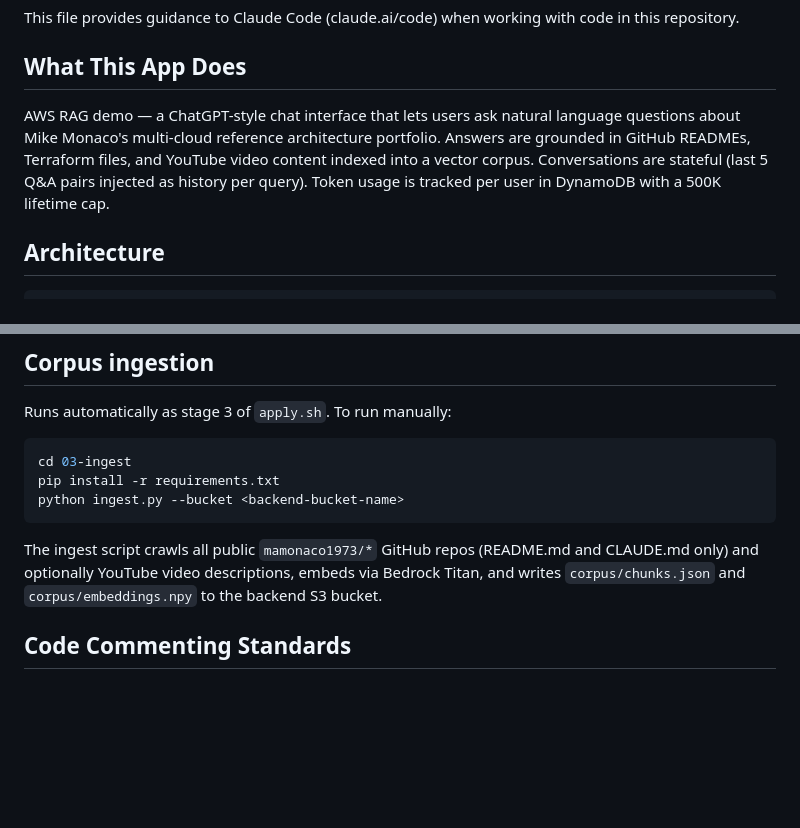
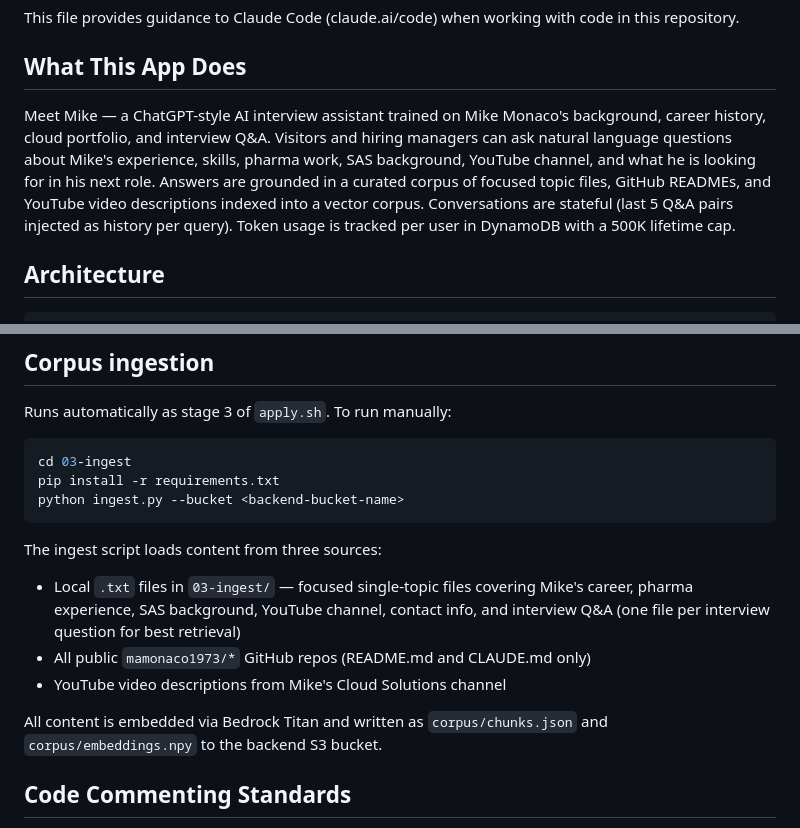
Before and after one commit to mamonaco1973/aws-rag-demo, a Markdown page: CLAUDE.md, 2 parts joined by grey strips. Rendered like a GitHub page; blank space fills up the shorter version.

````diff
--- a/CLAUDE.md
+++ b/CLAUDE.md
@@ -5,12 +5,15 @@ with code in this repository.
 
 ## What This App Does
 
-AWS RAG demo — a ChatGPT-style chat interface that lets users ask natural
-language questions about Mike Monaco's multi-cloud reference architecture
-portfolio. Answers are grounded in GitHub READMEs, Terraform files, and
-YouTube video content indexed into a vector corpus. Conversations are
-stateful (last 5 Q&A pairs injected as history per query). Token usage is
-tracked per user in DynamoDB with a 500K lifetime cap.
+Meet Mike — a ChatGPT-style AI interview assistant trained on Mike Monaco's
+background, career history, cloud portfolio, and interview Q&A. Visitors
+and hiring managers can ask natural language questions about Mike's
+experience, skills, pharma work, SAS background, YouTube channel, and what
+he is looking for in his next role. Answers are grounded in a curated corpus
+of focused topic files, GitHub READMEs, and YouTube video descriptions
+indexed into a vector corpus. Conversations are stateful (last 5 Q&A pairs
+injected as history per query). Token usage is tracked per user in DynamoDB
+with a 500K lifetime cap.
 
 ## Architecture
 
@@ -90,10 +93,15 @@ pip install -r requirements.txt
 python ingest.py --bucket <backend-bucket-name>
 ```
 
-The ingest script crawls all public `mamonaco1973/*` GitHub repos (README.md
-and CLAUDE.md only) and optionally YouTube video descriptions, embeds via
-Bedrock Titan, and writes `corpus/chunks.json` and `corpus/embeddings.npy`
-to the backend S3 bucket.
+The ingest script loads content from three sources:
+- Local `.txt` files in `03-ingest/` — focused single-topic files covering
+  Mike's career, pharma experience, SAS background, YouTube channel, contact
+  info, and interview Q&A (one file per interview question for best retrieval)
+- All public `mamonaco1973/*` GitHub repos (README.md and CLAUDE.md only)
+- YouTube video descriptions from Mike's Cloud Solutions channel
+
+All content is embedded via Bedrock Titan and written as `corpus/chunks.json`
+and `corpus/embeddings.npy` to the backend S3 bucket.
 
 ## Code Commenting Standards
 
````
Also changed, not shown: README.md (+30 -8 lines).
